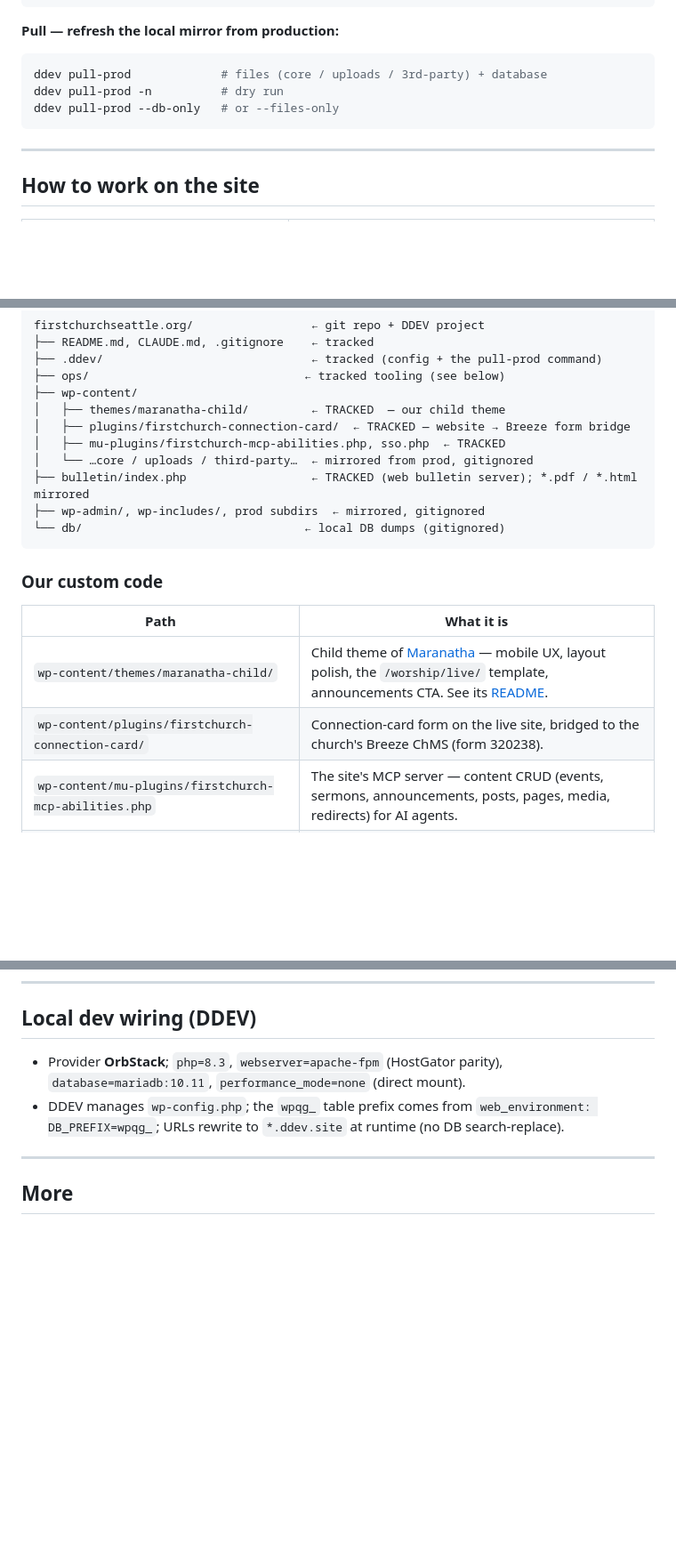
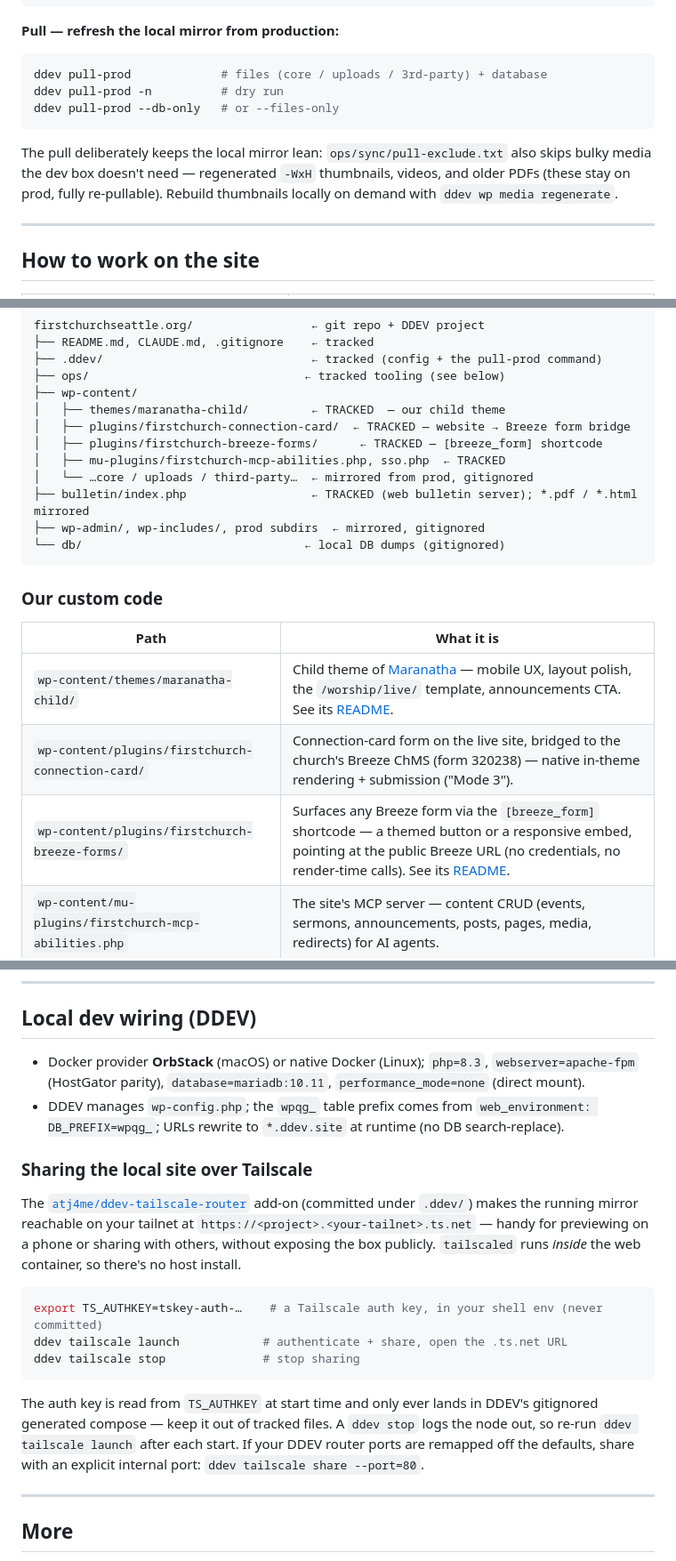
Before and after one commit to carylee/firstchurchseattle.org, a Markdown page: README.md, 3 parts joined by grey strips. Shown at 89% size. GitHub-like rendering; blank space fills up the shorter version.

Commit message:
docs: README — Tailscale sharing, media prune, breeze-forms
- Document the atj4me/ddev-tailscale-router add-on: TS_AUTHKEY flow,
  ddev tailscale launch, the .ts.net URL, and the --port override for
  remapped routers.
- Note that pull-prod keeps the local mirror lean (thumbnails/videos/
  older PDFs excluded; wp media regenerate to rebuild thumbnails).
- Add firstchurch-breeze-forms ([breeze_form] shortcode) to the tree and
  custom-code table; clarify connection-card as the Mode-3 counterpart.
- Broaden the Docker-provider prereq to cover native Docker on Linux.

Co-Authored-By: Claude Opus 4.8 (1M context) <noreply@anthropic.com>

````diff
--- a/README.md
+++ b/README.md
@@ -63,6 +64,11 @@ ddev pull-prod -n          # dry run
 ddev pull-prod --db-only   # or --files-only
 ```
 
+The pull deliberately keeps the local mirror lean: `ops/sync/pull-exclude.txt` also skips
+bulky media the dev box doesn't need — regenerated `-WxH` thumbnails, videos, and older
+PDFs (these stay on prod, fully re-pullable). Rebuild thumbnails locally on demand with
+`ddev wp media regenerate`.
+
 ---
 
 ## How to work on the site
@@ -99,6 +105,7 @@ firstchurchseattle.org/                 ← git repo + DDEV project
 ├── wp-content/
 │   ├── themes/maranatha-child/         ← TRACKED  — our child theme
 │   ├── plugins/firstchurch-connection-card/  ← TRACKED — website → Breeze form bridge
+│   ├── plugins/firstchurch-breeze-forms/      ← TRACKED — [breeze_form] shortcode
 │   ├── mu-plugins/firstchurch-mcp-abilities.php, sso.php  ← TRACKED
 │   └── …core / uploads / third-party…  ← mirrored from prod, gitignored
 ├── bulletin/index.php                  ← TRACKED (web bulletin server); *.pdf / *.html mirrored
@@ -111,7 +118,8 @@ firstchurchseattle.org/                 ← git repo + DDEV project
 | Path | What it is |
 |---|---|
 | `wp-content/themes/maranatha-child/` | Child theme of [Maranatha](https://churchthemes.com/themes/maranatha) — mobile UX, layout polish, the `/worship/live/` template, announcements CTA. See its [README](./wp-content/themes/maranatha-child/README.md). |
-| `wp-content/plugins/firstchurch-connection-card/` | Connection-card form on the live site, bridged to the church's Breeze ChMS (form 320238). |
+| `wp-content/plugins/firstchurch-connection-card/` | Connection-card form on the live site, bridged to the church's Breeze ChMS (form 320238) — native in-theme rendering + submission ("Mode 3"). |
+| `wp-content/plugins/firstchurch-breeze-forms/` | Surfaces any Breeze form via the `[breeze_form]` shortcode — a themed button or a responsive embed, pointing at the public Breeze URL (no credentials, no render-time calls). See its [README](./wp-content/plugins/firstchurch-breeze-forms/README.md). |
 | `wp-content/mu-plugins/firstchurch-mcp-abilities.php` | The site's MCP server — content CRUD (events, sermons, announcements, posts, pages, media, redirects) for AI agents. |
 | `wp-content/mu-plugins/sso.php` | Single sign-on glue. |
 | `bulletin/index.php` | The web-bulletin server at `/bulletin`. |
@@ -155,11 +163,31 @@ The `ddev pull-prod` command itself lives at `.ddev/commands/host/pull-prod`.
 
 ## Local dev wiring (DDEV)
 
-- Provider **OrbStack**; `php=8.3`, `webserver=apache-fpm` (HostGator parity),
-  `database=mariadb:10.11`, `performance_mode=none` (direct mount).
+- Docker provider **OrbStack** (macOS) or native Docker (Linux); `php=8.3`,
+  `webserver=apache-fpm` (HostGator parity), `database=mariadb:10.11`,
+  `performance_mode=none` (direct mount).
 - DDEV manages `wp-config.php`; the `wpqg_` table prefix comes from
   `web_environment: DB_PREFIX=wpqg_`; URLs rewrite to `*.ddev.site` at runtime (no DB
   search-replace).
+
+### Sharing the local site over Tailscale
+
+The [`atj4me/ddev-tailscale-router`](https://github.com/atj4me/ddev-tailscale-router) add-on
+(committed under `.ddev/`) makes the running mirror reachable on your tailnet at
+`https://<project>.<your-tailnet>.ts.net` — handy for previewing on a phone or sharing with
+others, without exposing the box publicly. `tailscaled` runs *inside* the web container, so
+there's no host install.
+
+```bash
+export TS_AUTHKEY=tskey-auth-…    # a Tailscale auth key, in your shell env (never committed)
+ddev tailscale launch            # authenticate + share, open the .ts.net URL
+ddev tailscale stop              # stop sharing
+```
+
+The auth key is read from `TS_AUTHKEY` at start time and only ever lands in DDEV's gitignored
+generated compose — keep it out of tracked files. A `ddev stop` logs the node out, so re-run
+`ddev tailscale launch` after each start. If your DDEV router ports are remapped off the
+defaults, share with an explicit internal port: `ddev tailscale share --port=80`.
 
 ---
 
````
Also changed, not shown: other parts of README.md (+2 -1 lines).
